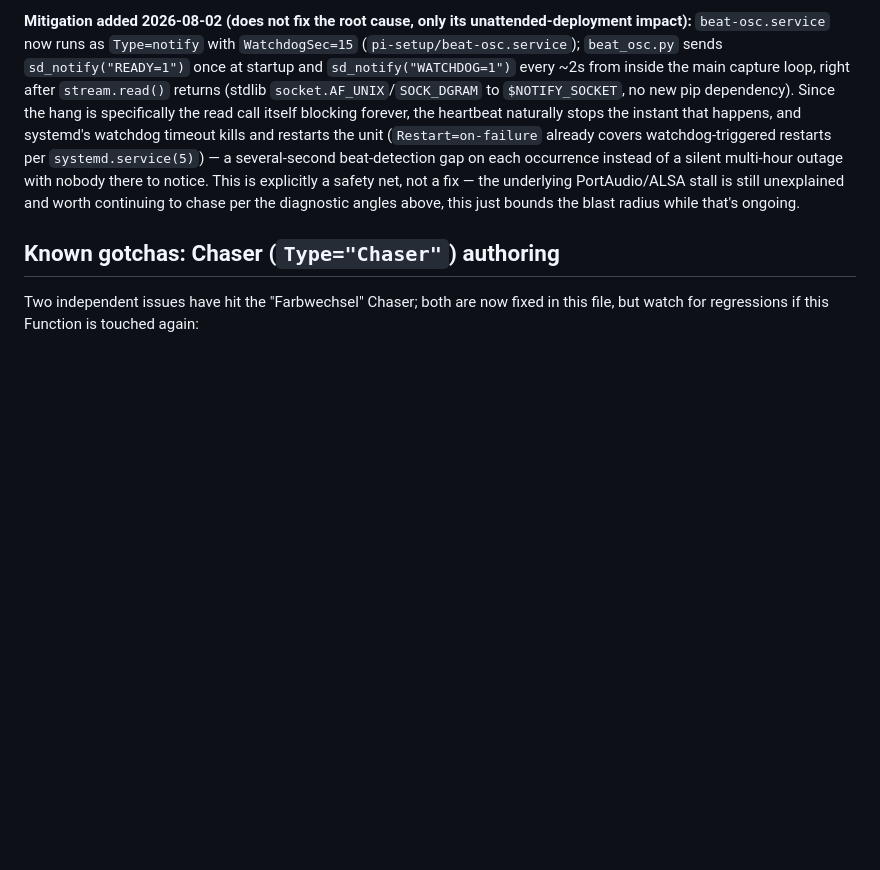
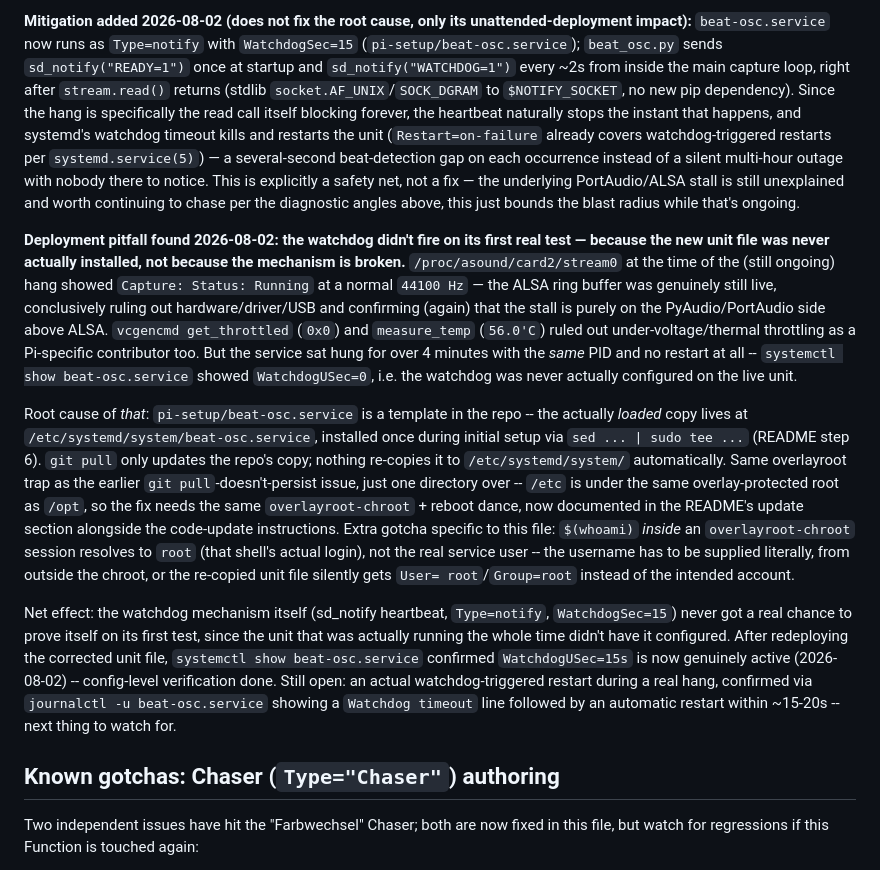
Before and after one commit to Kulturlichtung/Lichtsteuerung, a Markdown page: CLAUDE.md, the part around the change. GitHub-like rendering; blank space fills up the shorter version.

```diff
--- a/CLAUDE.md
+++ b/CLAUDE.md
@@ -758,6 +758,37 @@ with nobody there to notice. This is explicitly a safety net, not a fix — the
 PortAudio/ALSA stall is still unexplained and worth continuing to chase per the diagnostic angles
 above, this just bounds the blast radius while that's ongoing.
 
+**Deployment pitfall found 2026-08-02: the watchdog didn't fire on its first real test —
+because the new unit file was never actually installed, not because the mechanism is broken.**
+`/proc/asound/card2/stream0` at the time of the (still ongoing) hang showed `Capture: Status:
+Running` at a normal `44100 Hz` — the ALSA ring buffer was genuinely still live, conclusively
+ruling out hardware/driver/USB and confirming (again) that the stall is purely on the
+PyAudio/PortAudio side above ALSA. `vcgencmd get_throttled` (`0x0`) and `measure_temp` (`56.0'C`)
+ruled out under-voltage/thermal throttling as a Pi-specific contributor too. But the service sat
+hung for over 4 minutes with the *same* PID and no restart at all -- `systemctl show
+beat-osc.service` showed `WatchdogUSec=0`, i.e. the watchdog was never actually configured on the
+live unit.
+
+Root cause of *that*: `pi-setup/beat-osc.service` is a template in the repo -- the actually
+*loaded* copy lives at `/etc/systemd/system/beat-osc.service`, installed once during initial
+setup via `sed ... | sudo tee ...` (README step 6). `git pull` only updates the repo's copy; nothing
+re-copies it to `/etc/systemd/system/` automatically. Same overlayroot trap as the earlier
+`git pull`-doesn't-persist issue, just one directory over -- `/etc` is under the same
+overlay-protected root as `/opt`, so the fix needs the same `overlayroot-chroot` + reboot
+dance, now documented in the README's update section alongside the code-update instructions.
+Extra gotcha specific to this file: `$(whoami)` *inside* an `overlayroot-chroot` session
+resolves to `root` (that shell's actual login), not the real service user -- the username has to
+be supplied literally, from outside the chroot, or the re-copied unit file silently gets `User=
+root`/`Group=root` instead of the intended account.
+
+Net effect: the watchdog mechanism itself (sd_notify heartbeat, `Type=notify`, `WatchdogSec=15`)
+never got a real chance to prove itself on its first test, since the unit that was actually
+running the whole time didn't have it configured. After redeploying the corrected unit file,
+`systemctl show beat-osc.service` confirmed `WatchdogUSec=15s` is now genuinely active
+(2026-08-02) -- config-level verification done. Still open: an actual watchdog-triggered
+restart during a real hang, confirmed via `journalctl -u beat-osc.service` showing a `Watchdog
+timeout` line followed by an automatic restart within ~15-20s -- next thing to watch for.
+
 ## Known gotchas: Chaser (`Type="Chaser"`) authoring
 
 Two independent issues have hit the "Farbwechsel" Chaser; both are now fixed in this file, but
```
Also changed, not shown: README.md (+42 -6 lines).
